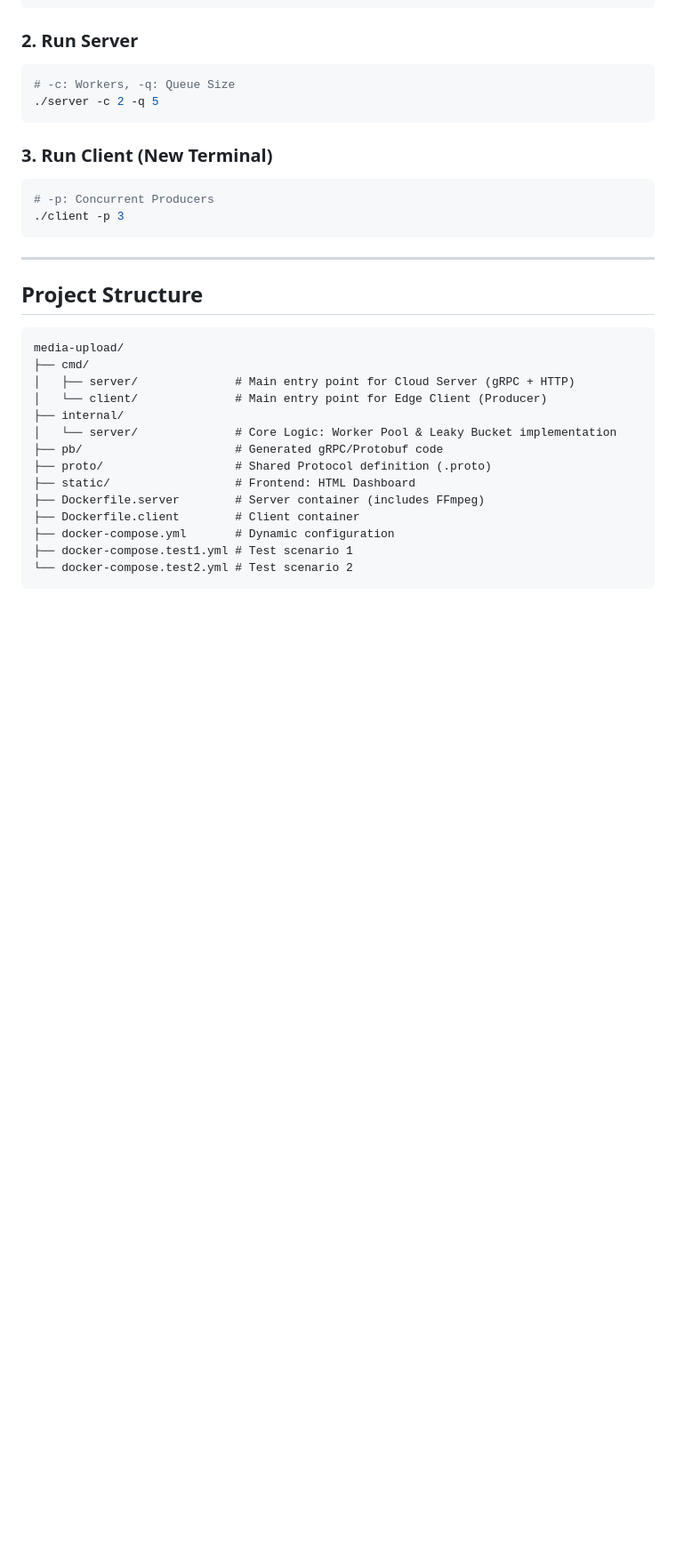
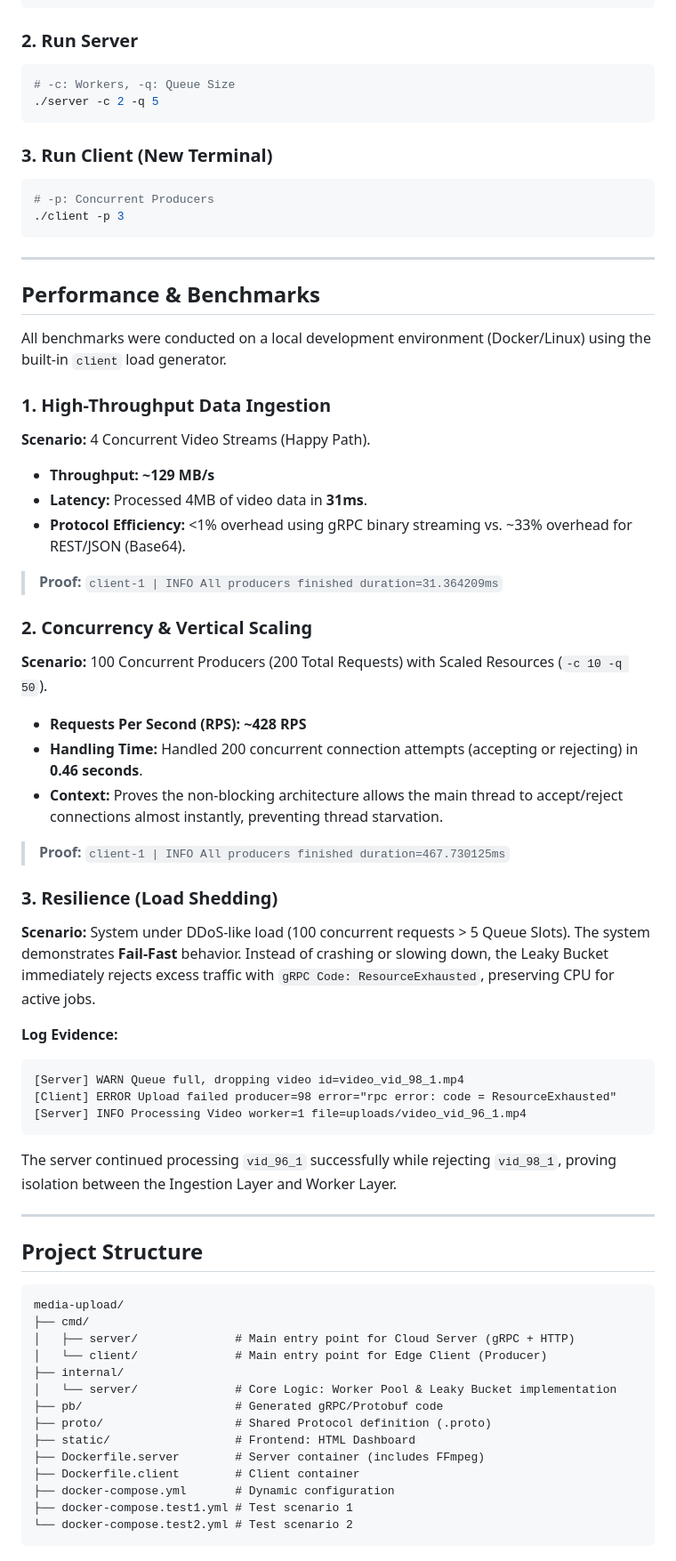
Before and after one commit to Perdit-io/go-grpc-media-upload, a Markdown page: README.md, the part around the change. Shown at 89% size. Rendered like a GitHub page; blank space fills up the shorter version.

Commit message:
docs: add performance benchmarks and stress test analysis to README

````diff
--- a/README.md
+++ b/README.md
@@ -139,6 +139,43 @@ go build -o client ./cmd/client
 
 -----
 
+## Performance & Benchmarks
+
+All benchmarks were conducted on a local development environment (Docker/Linux) using the built-in `client` load generator.
+
+### 1. High-Throughput Data Ingestion
+**Scenario:** 4 Concurrent Video Streams (Happy Path).
+* **Throughput:** **~129 MB/s**
+* **Latency:** Processed 4MB of video data in **31ms**.
+* **Protocol Efficiency:** <1% overhead using gRPC binary streaming vs. ~33% overhead for REST/JSON (Base64).
+
+> **Proof:**
+> `client-1 | INFO All producers finished duration=31.364209ms`
+
+### 2. Concurrency & Vertical Scaling
+**Scenario:** 100 Concurrent Producers (200 Total Requests) with Scaled Resources (`-c 10 -q 50`).
+* **Requests Per Second (RPS):** **~428 RPS**
+* **Handling Time:** Handled 200 concurrent connection attempts (accepting or rejecting) in **0.46 seconds**.
+* **Context:** Proves the non-blocking architecture allows the main thread to accept/reject connections almost instantly, preventing thread starvation.
+
+> **Proof:**
+> `client-1 | INFO All producers finished duration=467.730125ms`
+
+### 3. Resilience (Load Shedding)
+**Scenario:** System under DDoS-like load (100 concurrent requests > 5 Queue Slots).
+The system demonstrates **Fail-Fast** behavior. Instead of crashing or slowing down, the Leaky Bucket immediately rejects excess traffic with `gRPC Code: ResourceExhausted`, preserving CPU for active jobs.
+
+**Log Evidence:**
+```text
+[Server] WARN Queue full, dropping video id=video_vid_98_1.mp4
+[Client] ERROR Upload failed producer=98 error="rpc error: code = ResourceExhausted"
+[Server] INFO Processing Video worker=1 file=uploads/video_vid_96_1.mp4
+```
+
+The server continued processing `vid_96_1` successfully while rejecting `vid_98_1`, proving isolation between the Ingestion Layer and Worker Layer.
+
+-----
+
 ## Project Structure
 
 ```text
````
